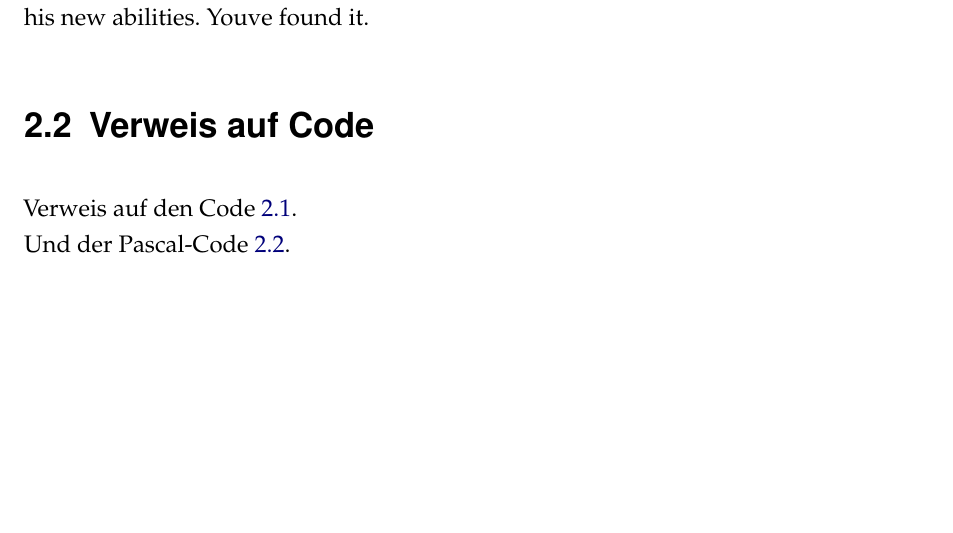
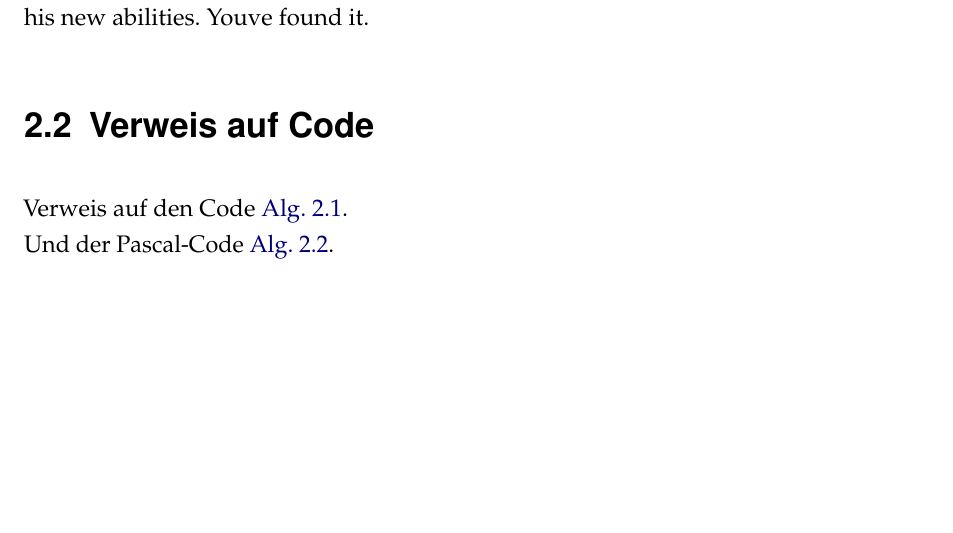
Before and after one commit to dhbw-horb/latexVorlage, a LaTeX thesis (dokumentation.tex, which reads content/02kapitel.tex): part of page 8 of 14, cut so that both start at the same text. Compiled offline with pdfLaTeX.

Commit message:
Fehlerkorrektur, englisches Abstract optional
-beim Bsp. für Referenzierung auf Quellcode \ref zu \autoref geändert
-Abstract der dt. Version mit Kommentar, das man eine Zeile
auskommentieren soll, damit es deutsch ist

```diff
--- a/content/02kapitel.tex
+++ b/content/02kapitel.tex
@@ -41,5 +41,5 @@ Meet all of Spideys deadly enemies, from the Green Goblin and Doctor Octopus to
 The classic adventures of Spider-Man from the early days up until the 90s. Amazing Spider-Man is the cornerstone of the Marvel Universe. But will each partner’s combined strength be enough. Adopting the name Spider-Man, Peter hoped to start a career using his new abilities. Youve found it.
 
 \section{Verweis auf Code}
-Verweis auf den Code \ref{Bsp.1}.\\
-Und der Pascal-Code \ref{Pascal-Code}.
+Verweis auf den Code \autoref{Bsp.1}.\\
+Und der Pascal-Code \autoref{Pascal-Code}.
```
Also changed, not shown: ads/abstract.tex (+2 -0 lines).
